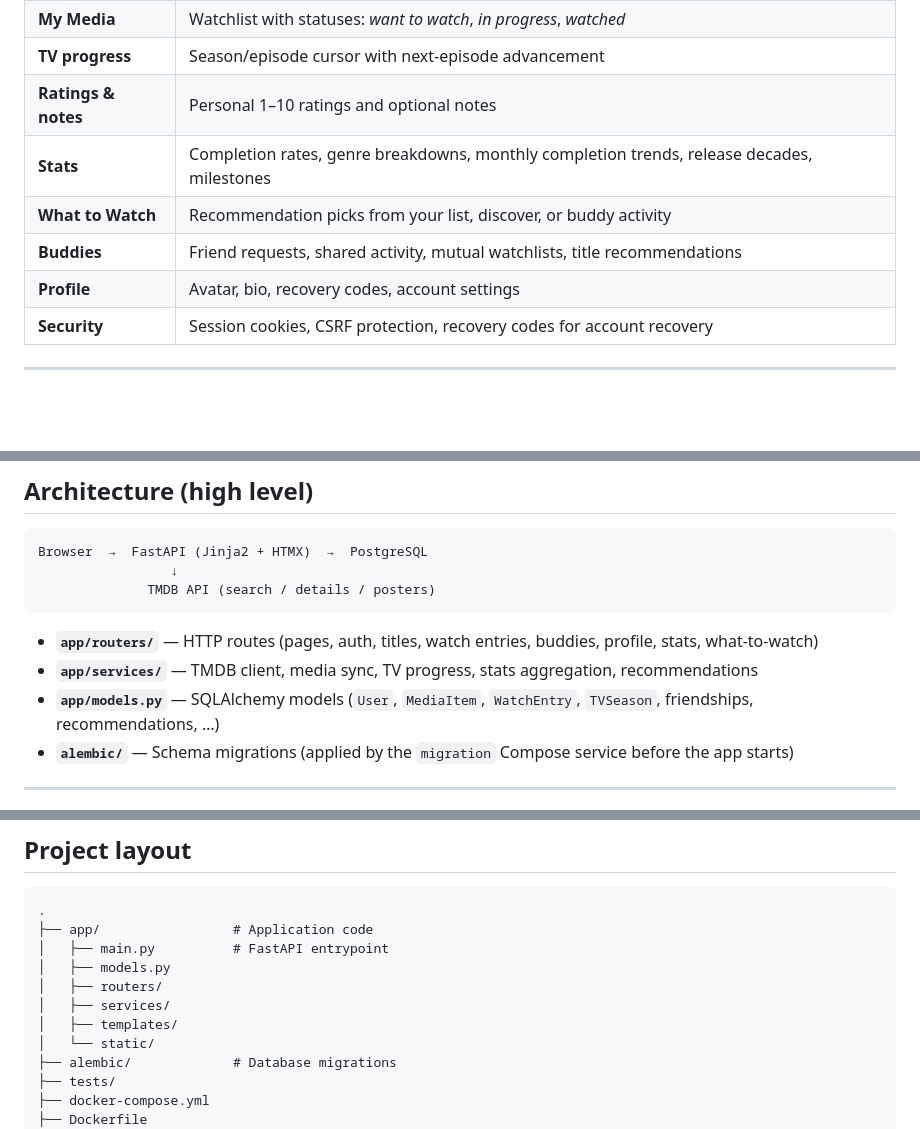
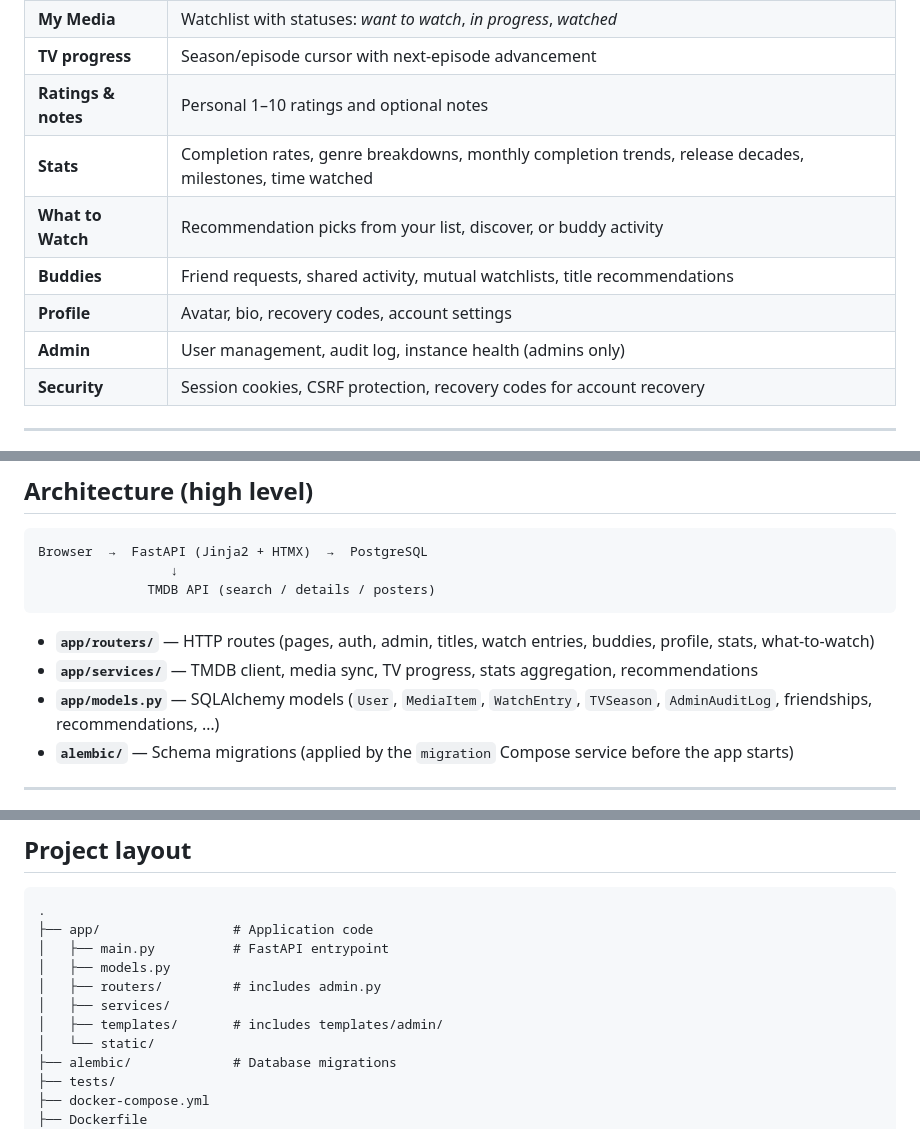
Before and after one commit to linuxguy421/devdb, a Markdown page: README.md, 3 parts joined by grey strips. Rendered like a GitHub page; blank space fills up the shorter version.

````diff
--- a/README.md
+++ b/README.md
@@ -14,10 +14,11 @@ Built with **FastAPI**, **SQLAlchemy (async)**, **PostgreSQL**, **Jinja2**, **HT
 | **My Media** | Watchlist with statuses: *want to watch*, *in progress*, *watched* |
 | **TV progress** | Season/episode cursor with next-episode advancement |
 | **Ratings & notes** | Personal 1–10 ratings and optional notes |
-| **Stats** | Completion rates, genre breakdowns, monthly completion trends, release decades, milestones |
+| **Stats** | Completion rates, genre breakdowns, monthly completion trends, release decades, milestones, time watched |
 | **What to Watch** | Recommendation picks from your list, discover, or buddy activity |
 | **Buddies** | Friend requests, shared activity, mutual watchlists, title recommendations |
 | **Profile** | Avatar, bio, recovery codes, account settings |
+| **Admin** | User management, audit log, instance health (admins only) |
 | **Security** | Session cookies, CSRF protection, recovery codes for account recovery |
 
 ---
@@ -96,9 +150,9 @@ Browser  →  FastAPI (Jinja2 + HTMX)  →  PostgreSQL
               TMDB API (search / details / posters)
 ```
 
-- **`app/routers/`** — HTTP routes (pages, auth, titles, watch entries, buddies, profile, stats, what-to-watch)
+- **`app/routers/`** — HTTP routes (pages, auth, admin, titles, watch entries, buddies, profile, stats, what-to-watch)
 - **`app/services/`** — TMDB client, media sync, TV progress, stats aggregation, recommendations
-- **`app/models.py`** — SQLAlchemy models (`User`, `MediaItem`, `WatchEntry`, `TVSeason`, friendships, recommendations, …)
+- **`app/models.py`** — SQLAlchemy models (`User`, `MediaItem`, `WatchEntry`, `TVSeason`, `AdminAuditLog`, friendships, recommendations, …)
 - **`alembic/`** — Schema migrations (applied by the `migration` Compose service before the app starts)
 
 ---
@@ -167,9 +223,9 @@ For release checklists, backups, and rollback procedure, see **[RELEASE_OPERATIO
 ├── app/                 # Application code
 │   ├── main.py          # FastAPI entrypoint
 │   ├── models.py
-│   ├── routers/
+│   ├── routers/         # includes admin.py
 │   ├── services/
-│   ├── templates/
+│   ├── templates/       # includes templates/admin/
 │   └── static/
 ├── alembic/             # Database migrations
 ├── tests/
````
Also changed, not shown: other parts of README.md (+55 -0 lines).
